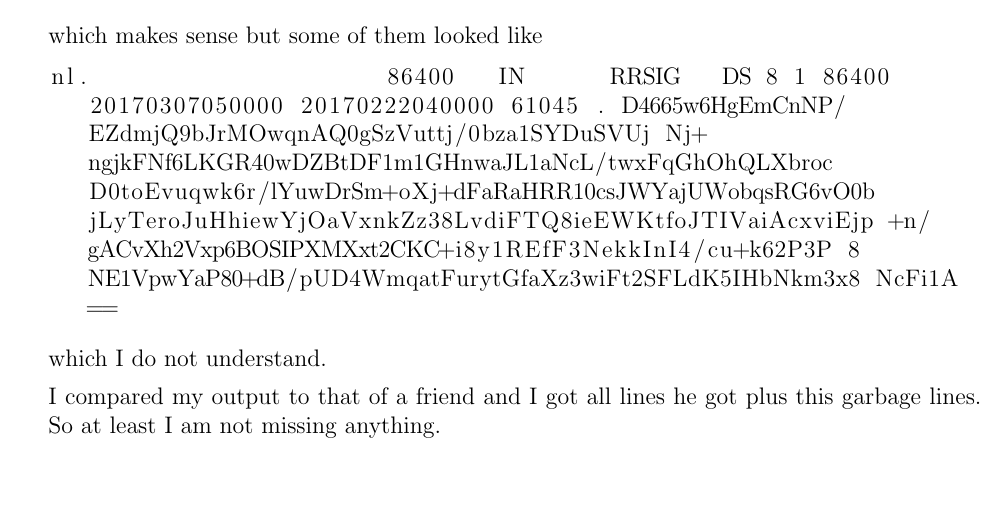
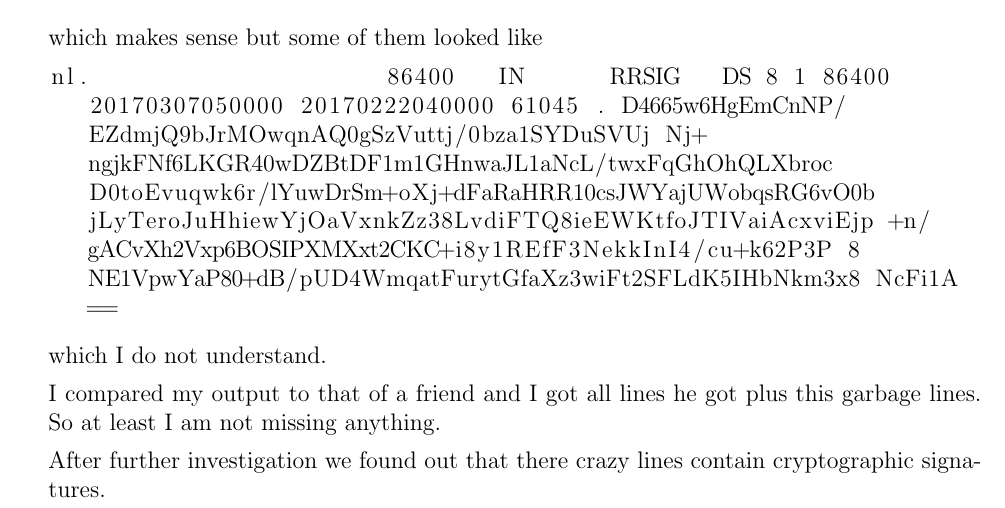
Before and after one commit to NetwerkenEnGedistribueerdeSystemen/NWI-IBC021_assignment2, a LaTeX document (answers/s4549775.tex): part of page 3 of 4, cut so that both start at the same text. Compiled offline with pdfLaTeX.

Commit message:
Explain crazy output for 1b.

```diff
--- a/answers/s4549775.tex
+++ b/answers/s4549775.tex
@@ -148,6 +148,8 @@ nl.			86400	IN	RRSIG	DS 8 1 86400 20170307050000 20170222040000 61045 . D4665w6H
 	which I do not understand.
 
 	I compared my output to that of a friend and I got all lines he got plus this garbage lines. So at least I am not missing anything.
+
+	After further investigation we found out that there crazy lines contain cryptographic signatures.
 \end{enumerate}
 
 \section{} %2
```
